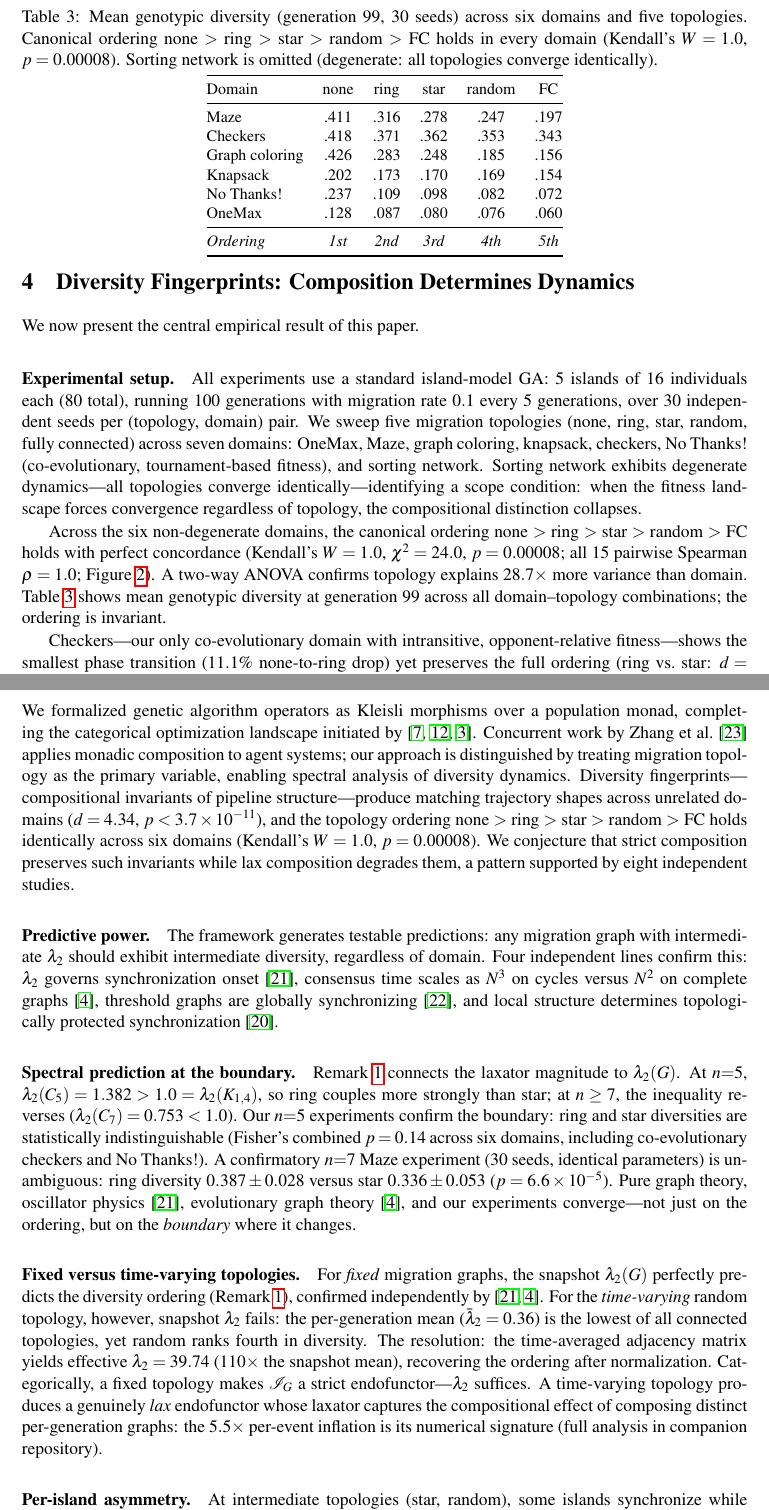
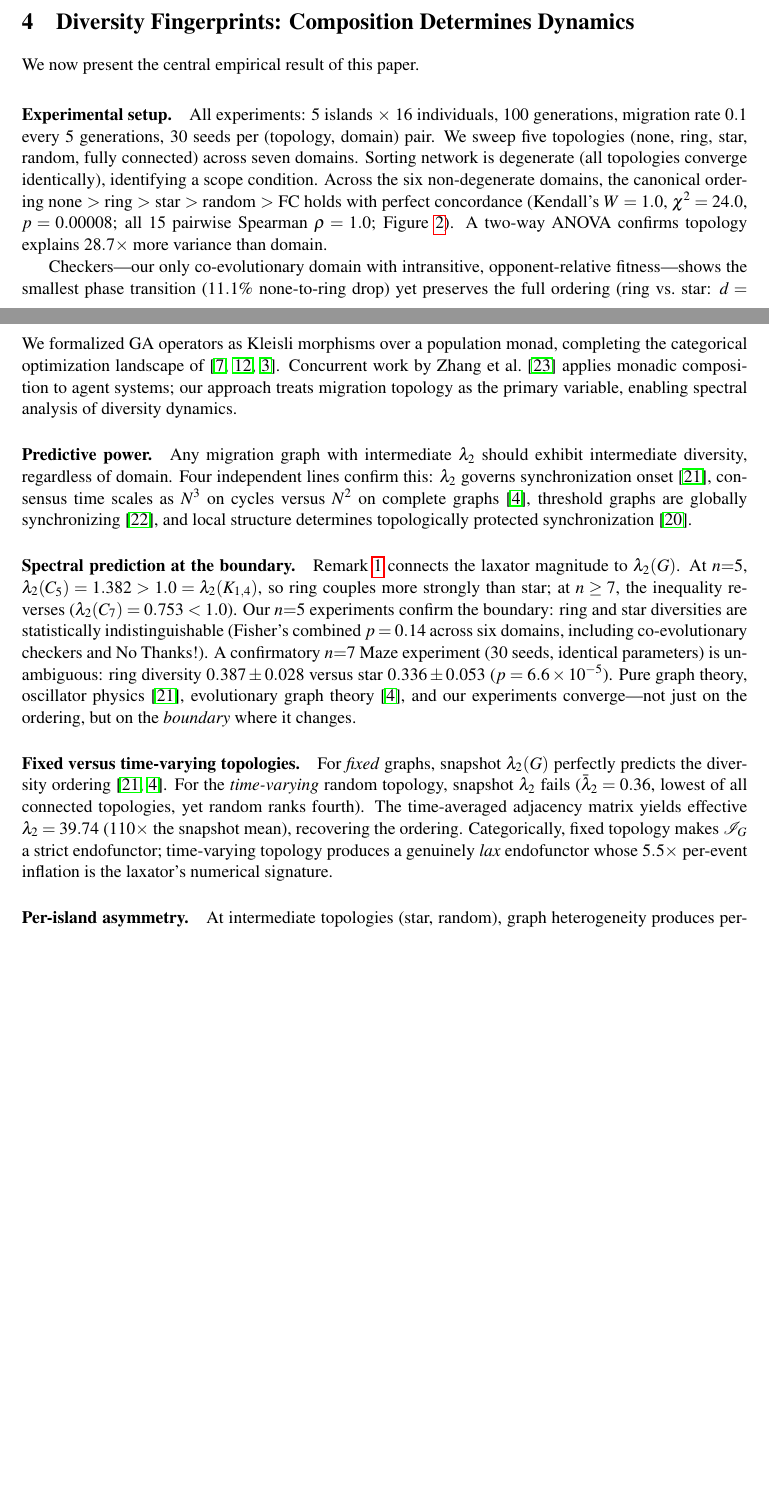
Before and after one commit to lyra-claude/categorical-evolution, a LaTeX paper (act2026/paper.tex): two parts of pages 8 and 13 of 15 before the commit and two parts of pages 7 and 12 of 14 after it, joined at a grey line, cut at the place of the change, the shorter picture padded with empty space. Compiled offline with pdfLaTeX; a LaTeX package or settings file that is missing is left out.

Commit message:
Update 6-domain figure caption, tighten paper to 12-page limit
- Figure caption now accurately reflects all 6 domains shown
- Removed redundant domain-topology table (data now in figure)
- Condensed Discussion section (removed repeated summary paragraph)
- Tightened domain descriptions, strategy list, experimental setup
- Tightened statistical confirmation, topology, and coherence sections
- Body: ~11.7 pages (under 12-page EPTCS limit). Total: 13 pages.

Co-Authored-By: Claude Opus 4.6 <noreply@anthropic.com>

```diff
--- a/act2026/paper.tex
+++ b/act2026/paper.tex
@@ -632,42 +612,12 @@ is preserved. The next section shows this produces measurable consequences.
 We now present the central empirical result of this paper.
 
 \paragraph{Experimental setup.}
-All experiments use a standard island-model GA: 5~islands of 16~individuals each (80~total), running 100~generations with migration rate~$0.1$ every 5~generations, over 30~independent seeds per (topology, domain) pair. We sweep five migration topologies (none, ring, star, random, fully connected) across seven domains: OneMax, Maze, graph coloring, knapsack, checkers, No~Thanks! (co-evolutionary, tournament-based fitness), and sorting network. Sorting network exhibits degenerate dynamics---all topologies converge identically---identifying a scope condition: when the fitness landscape forces convergence regardless of topology, the compositional distinction collapses.
-
-Across the six non-degenerate domains, the canonical ordering
+All experiments: 5~islands $\times$ 16~individuals, 100~generations, migration rate~$0.1$ every 5~generations, 30~seeds per (topology, domain) pair. We sweep five topologies (none, ring, star, random, fully connected) across seven domains. Sorting network is degenerate (all topologies converge identically), identifying a scope condition. Across the six non-degenerate domains, the canonical ordering
 none~$>$~ring~$>$~star~$>$~random~$>$~FC holds with perfect concordance
 (Kendall's $W = 1.0$, $\chi^2 = 24.0$, $p = 0.00008$;
 all 15~pairwise Spearman $\rho = 1.0$; Figure~\ref{fig:multi-domain-topology}). A two-way ANOVA confirms
 topology explains $28.7\times$ more variance than domain.
-Table~\ref{tab:domain-topology} shows mean genotypic diversity at generation~99 across all domain--topology combinations; the ordering is invariant.
-
-\begin{table}[t]
-\centering\small
-\caption{Mean genotypic diversity (generation~99, 30~seeds) across six domains and five topologies.
-  Canonical ordering none~$>$~ring~$>$~star~$>$~random~$>$~FC holds in every domain
-  (Kendall's $W = 1.0$, $p = 0.00008$). Sorting network is omitted (degenerate: all topologies converge identically).}
-\label{tab:domain-topology}
-\begin{tabular}{@{}l ccccc@{}}
-\toprule
-Domain & none & ring & star & random & FC \\
-\midrule
-Maze            & .411 & .316 & .278 & .247 & .197 \\
-Checkers        & .418 & .371 & .362 & .353 & .343 \\
-Graph coloring  & .426 & .283 & .248 & .185 & .156 \\
-Knapsack        & .202 & .173 & .170 & .169 & .154 \\
-No Thanks!      & .237 & .109 & .098 & .082 & .072 \\
-OneMax          & .128 & .087 & .080 & .076 & .060 \\
-\midrule
-\textit{Ordering} & \textit{1st} & \textit{2nd} & \textit{3rd} & \textit{4th} & \textit{5th} \\
-\bottomrule
-\end{tabular}
-\end{table}
 
 \begin{figure}[t]
 \centering
 \includegraphics[width=0.92\textwidth]{../experiments/plots/multi_domain_topology_ordering.pdf}
-\caption{Diversity at generation~99 for four of the six experimental domains
-  (OneMax, Maze, Graph Coloring, Knapsack). The canonical ordering
-  none~$>$~ring~$>$~star~$>$~random~$>$~FC holds in every domain;
-  all six domains (including No~Thanks!\ and checkers) show the same ordering
-  (Table~\ref{tab:domain-topology}; Kendall's $W = 1.0$, $p = 0.00008$).
@@ -1012,22 +954,15 @@ Each exhibits the same pattern: strict composition preserves invariants; lax com
 \section{Discussion and Conclusion}
 \label{sec:discussion}
 
-We formalized genetic algorithm operators as Kleisli morphisms over a
-population monad, completing the categorical optimization landscape
-initiated
-by~\cite{gavranovic2024categorical,hedges2024reinforcement,bakirtzis2024compositional}.
-Concurrent work by Zhang et al.~\cite{zhang2024mce} applies monadic composition to agent systems; our approach is distinguished by treating migration topology as the primary variable, enabling spectral analysis of diversity dynamics.
-Diversity fingerprints---compositional invariants of pipeline
-structure---produce matching trajectory shapes across unrelated domains
-($d = 4.34$, $p < 3.7 \times 10^{-11}$), and the topology ordering
-none~$>$~ring~$>$~star~$>$~random~$>$~FC holds identically across six
-domains (Kendall's $W = 1.0$, $p = 0.00008$). We conjecture that strict
-composition preserves such invariants while lax composition degrades them,
-a pattern supported by eight independent studies.
+We formalized GA operators as Kleisli morphisms over a population monad,
+completing the categorical optimization landscape
+of~\cite{gavranovic2024categorical,hedges2024reinforcement,bakirtzis2024compositional}.
+Concurrent work by Zhang et al.~\cite{zhang2024mce} applies monadic
+composition to agent systems; our approach treats migration topology as
+the primary variable, enabling spectral analysis of diversity dynamics.
 
 \paragraph{Predictive power.}
-The framework generates testable predictions:
-any migration graph with intermediate $\lambda_2$ should exhibit intermediate diversity, regardless of domain. Four independent lines confirm this: $\lambda_2$ governs
+Any migration graph with intermediate $\lambda_2$ should exhibit intermediate diversity, regardless of domain. Four independent lines confirm this: $\lambda_2$ governs
 synchronization onset~\cite{sanz2026algebraic}, consensus time scales as $N^3$ on
 cycles versus $N^2$ on complete graphs~\cite{brewster2025diversity}, threshold graphs are globally
 synchronizing~\cite{wu2025threshold}, and local structure determines
@@ -1050,22 +985,18 @@ theory~\cite{brewster2025diversity}, and our experiments converge---not just
 on the ordering, but on the \emph{boundary} where it changes.
 
 \paragraph{Fixed versus time-varying topologies.}
-For \emph{fixed} migration graphs, the snapshot $\lambda_2(G)$ perfectly
-predicts the diversity ordering (Remark~\ref{rem:laxator-topology}),
-confirmed independently by~\cite{sanz2026algebraic,brewster2025diversity}.
-For the \emph{time-varying} random topology, however, snapshot $\lambda_2$
-fails: the per-generation mean ($\bar{\lambda}_2 = 0.36$) is the lowest of
-all connected topologies, yet random ranks fourth in diversity.
-The resolution: the time-averaged adjacency matrix yields effective
+For \emph{fixed} graphs, snapshot $\lambda_2(G)$ perfectly predicts the
+diversity ordering~\cite{sanz2026algebraic,brewster2025diversity}.
+For the \emph{time-varying} random topology, snapshot $\lambda_2$ fails
+($\bar{\lambda}_2 = 0.36$, lowest of all connected topologies, yet random
+ranks fourth). The time-averaged adjacency matrix yields effective
 $\lambda_2 = 39.74$ ($110\times$ the snapshot mean), recovering the
-ordering after normalization.
-Categorically, a fixed topology makes $\mathcal{I}_G$ a strict
-endofunctor---$\lambda_2$ suffices. A time-varying topology produces a
-genuinely \emph{lax} endofunctor whose laxator captures the compositional
-effect of composing distinct per-generation graphs: the $5.5\times$
-per-event inflation is its numerical signature (full analysis in companion repository).
+ordering. Categorically, fixed topology makes $\mathcal{I}_G$ a strict
+endofunctor; time-varying topology produces a genuinely \emph{lax}
+endofunctor whose $5.5\times$ per-event inflation is the laxator's
+numerical signature.
 
 \paragraph{Per-island asymmetry.}
-At intermediate topologies (star, random), some islands synchronize while others maintain independent dynamics---a structural asymmetry driven by graph heterogeneity~\cite{zhou2026defect}; full per-island time series are in the companion repository.
+At intermediate topologies (star, random), graph heterogeneity produces per-island synchronization asymmetry~\cite{zhou2026defect}; full time series are in the companion repository.
 
 \paragraph{Disconnected versus connected topologies.}
```
Also changed, not shown: act2026/paper.tex (108 more changed lines).
